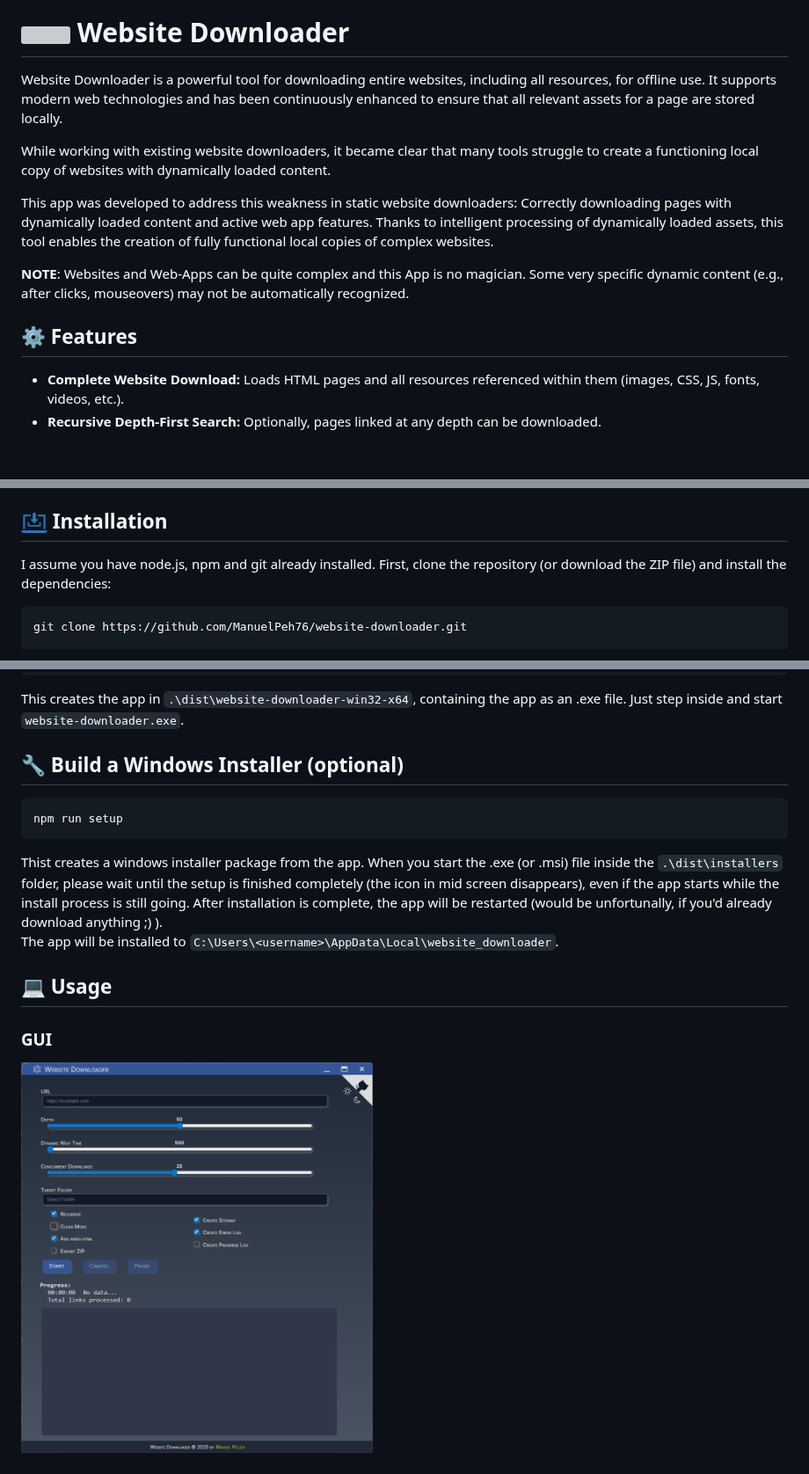
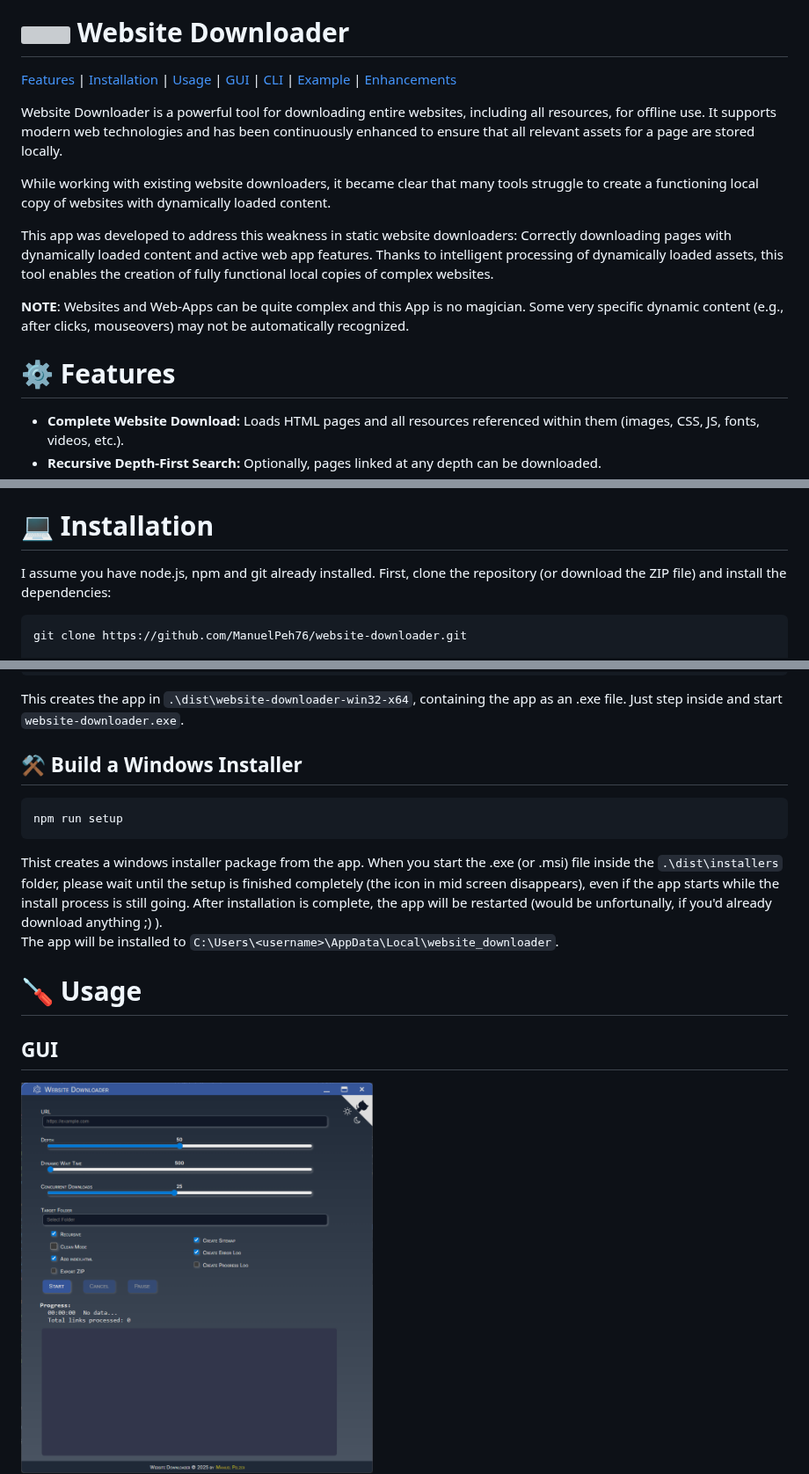
Before and after one commit to ManuelPeh76/Website-Downloader, a Markdown page: readme.md, 3 parts joined by grey strips. Shown at 88% size. GitHub-like rendering; blank space fills up the shorter version; grey boxes are pictures that could not be loaded.

````diff
--- a/readme.md
+++ b/readme.md
@@ -1,4 +6,5 @@
 # <img src="src/img/electron.svg" width="50" height="50"> Website Downloader
+[Features](#⚙️-features) | [Installation](#💻-installation) | [Usage](#🪛-usage) | [GUI](#gui) | [CLI](#cli) | [Example](#💭-example) | [Enhancements](#🚀-enhancements-since-the-first-version)
 
 Website Downloader is a powerful tool for downloading entire websites, including all resources, for offline use. It supports modern web technologies and has been continuously enhanced to ensure that all relevant assets for a page are stored locally.
 
@@ -8,7 +14,7 @@ This app was developed to address this weakness in static website downloaders: C
 
 **NOTE**: Websites and Web-Apps can be quite complex and this App is no magician. Some very specific dynamic content (e.g., after clicks, mouseovers) may not be automatically recognized.
 
-## ⚙️ Features
+# ⚙️ Features
 - **Complete Website Download:** Loads HTML pages and all resources referenced within them (images, CSS, JS, fonts, videos, etc.).
 - **Recursive Depth-First Search:** Optionally, pages linked at any depth can be downloaded.
 - **Dynamic Content:** Detects and loads content that was dynamically loaded via XHR/Fetch-API.
@@ -28,7 +33,7 @@ This app was developed to address this weakness in static website downloaders: C
   - The history is saved for each field in `localStorage` and automatically restored at startup.
   - Implemented via a custom, robust `History` class in the GUI (`renderer.js`).
 
-## <img src="src/img/install.png" width="30" /> Installation
+# 💻 Installation
 I assume you have node.js, npm and git already installed.
 First, clone the repository (or download the ZIP file) and install the dependencies:
 ```cmd
@@ -48,17 +53,17 @@ npm run build
 This creates the app in `.\dist\website-downloader-win32-x64`, containing the app as an .exe file.
 Just step inside and start `website-downloader.exe`.
 
-## 🔧 Build a Windows Installer (optional)
+## ⚒️ Build a Windows Installer
 ```cmd
 npm run setup
 ```
 Thist creates a windows installer package from the app. When you start the .exe (or .msi) file inside the `.\dist\installers` folder, please wait until the setup is finished completely (the icon in mid screen disappears), even if the app starts while the install process is still going. After installation is complete, the app will be restarted (would be unfortunally, if you'd already download anything ;) ).<br>
 The app will be installed to `C:\Users\<username>\AppData\Local\website_downloader`.
 
-## 💻 Usage
+# 🪛 Usage
 
-### GUI
-[<img src="src/img/app.png" width="400">](./src/img/app.png)
+## GUI
+<img style="margin-left:26px" src="src/img/app.png" width="400">
 
 1. **If you used the installer**:<br>&nbsp;&nbsp;Go to `C:\Users\<username>\AppData\Local\website_downloader`<br>&nbsp;&nbsp;and start the `website-downloader.exe` (or create a desktop shortcut to start it from the desktop).<br>
 **If you want to start it from the repo folder**:<br>&nbsp;&nbsp;Go inside it and open a cmd window by typing `cmd` into the addressbar.<br>&nbsp;&nbsp;There you start it with `npm start` or `npm run dev`.
````
Also changed, not shown: other parts of readme.md (+21 -18 lines), readme_de.md (added, +155 -0 lines).
